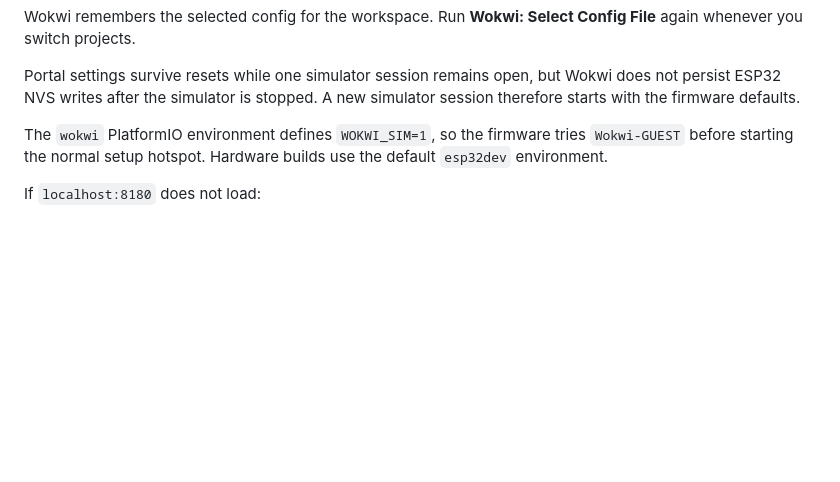
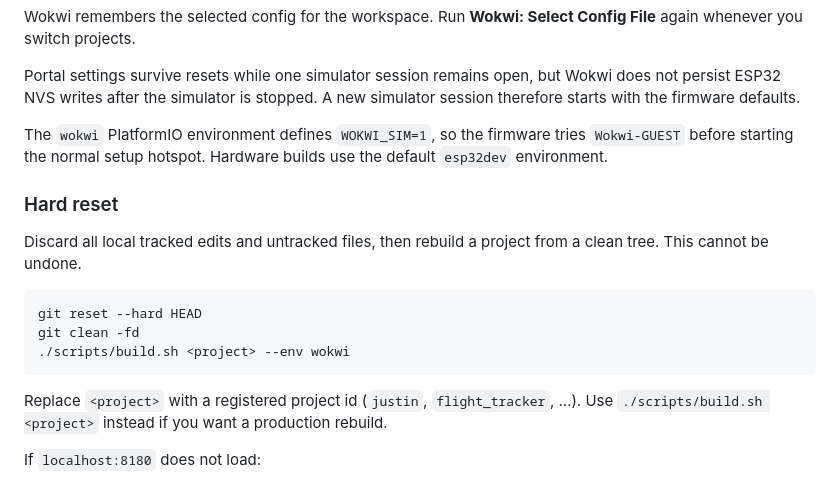
Before and after one commit to ctrlx1/esp32-tinker, a Markdown page: README.md, the part around the change. GitHub-like rendering; blank space fills up the shorter version.

Commit message:
Add hard reset docs

````diff
--- a/README.md
+++ b/README.md
@@ -232,6 +232,18 @@ simulator session therefore starts with the firmware defaults.
 
 The `wokwi` PlatformIO environment defines `WOKWI_SIM=1`, so the firmware tries `Wokwi-GUEST` before starting the normal setup hotspot. Hardware builds use the default `esp32dev` environment.
 
+### Hard reset
+
+Discard all local tracked edits and untracked files, then rebuild a project from a clean tree. This cannot be undone.
+
+```bash
+git reset --hard HEAD
+git clean -fd
+./scripts/build.sh <project> --env wokwi
+```
+
+Replace `<project>` with a registered project id (`justin`, `flight_tracker`, …). Use `./scripts/build.sh <project>` instead if you want a production rebuild.
+
 If `localhost:8180` does not load:
 
 - Run **Wokwi: Select Config File** again and confirm the intended
````
